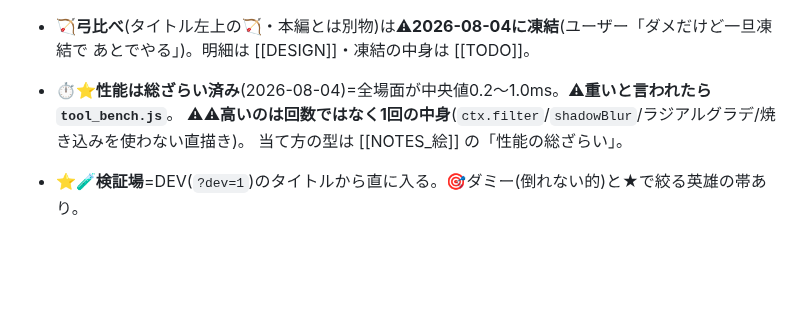
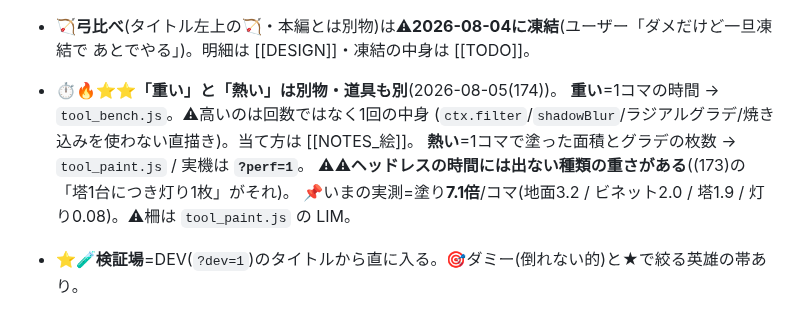
Before and after one commit to lukear185/deadtide, a Markdown page: CLAUDE.md, the part around the change. Drawn GitHub-style; blank space fills up the shorter version.

Commit message:
📝CLAUDE.mdに「重い」と「熱い」の道具の使い分けを書いた
Co-Authored-By: Claude Opus 5 <noreply@anthropic.com>

```diff
--- a/CLAUDE.md
+++ b/CLAUDE.md
@@ -94,9 +94,12 @@ aliases: [引き継ぎ]
   ⚠⚠**高さは `vh` で決めない。必ず `var(--appH)` で抑える**(実機で3回崩した。掟は [[NOTES_UI]])。
 - 🏹**弓比べ**(タイトル左上の🏹・本編とは別物)は⚠**2026-08-04に凍結**(ユーザー「ダメだけど一旦凍結で
   あとでやる」)。明細は [[DESIGN]]・凍結の中身は [[TODO]]。
-- ⏱⭐**性能は総ざらい済み**(2026-08-04)=全場面が中央値0.2〜1.0ms。⚠**重いと言われたら `tool_bench.js`**。
-  ⚠⚠**高いのは回数ではなく1回の中身**(`ctx.filter`/`shadowBlur`/ラジアルグラデ/焼き込みを使わない直描き)。
-  当て方の型は [[NOTES_絵]] の「性能の総ざらい」。
+- ⏱🔥⭐⭐**「重い」と「熱い」は別物・道具も別**(2026-08-05(174))。
+  **重い**=1コマの時間 → `tool_bench.js`。⚠高いのは回数ではなく1回の中身
+  (`ctx.filter`/`shadowBlur`/ラジアルグラデ/焼き込みを使わない直描き)。当て方は [[NOTES_絵]]。
+  **熱い**=1コマで塗った面積とグラデの枚数 → `tool_paint.js` / 実機は **`?perf=1`**。
+  ⚠⚠**ヘッドレスの時間には出ない種類の重さがある**((173)の「塔1台につき灯り1枚」がそれ)。
+  📌いまの実測=塗り**7.1倍**/コマ(地面3.2 / ビネット2.0 / 塔1.9 / 灯り0.08)。⚠柵は `tool_paint.js` の LIM。
 - ⭐**🧪検証場**=DEV(`?dev=1`)のタイトルから直に入る。🎯ダミー(倒れない的)と★で絞る英雄の帯あり。
 - 🔊**音は「候補を並べて選んでもらう」**=`?sfx=1` の🎛タブ。⚠Claudeは音を聴けない。手順は [[NOTES_音]]。
 - ⚠⚠**実機でのバランス確認はずっと待ち**(数字の詰めはそれ待ち)。見てほしい所は [[TODO]] の末尾。
```
